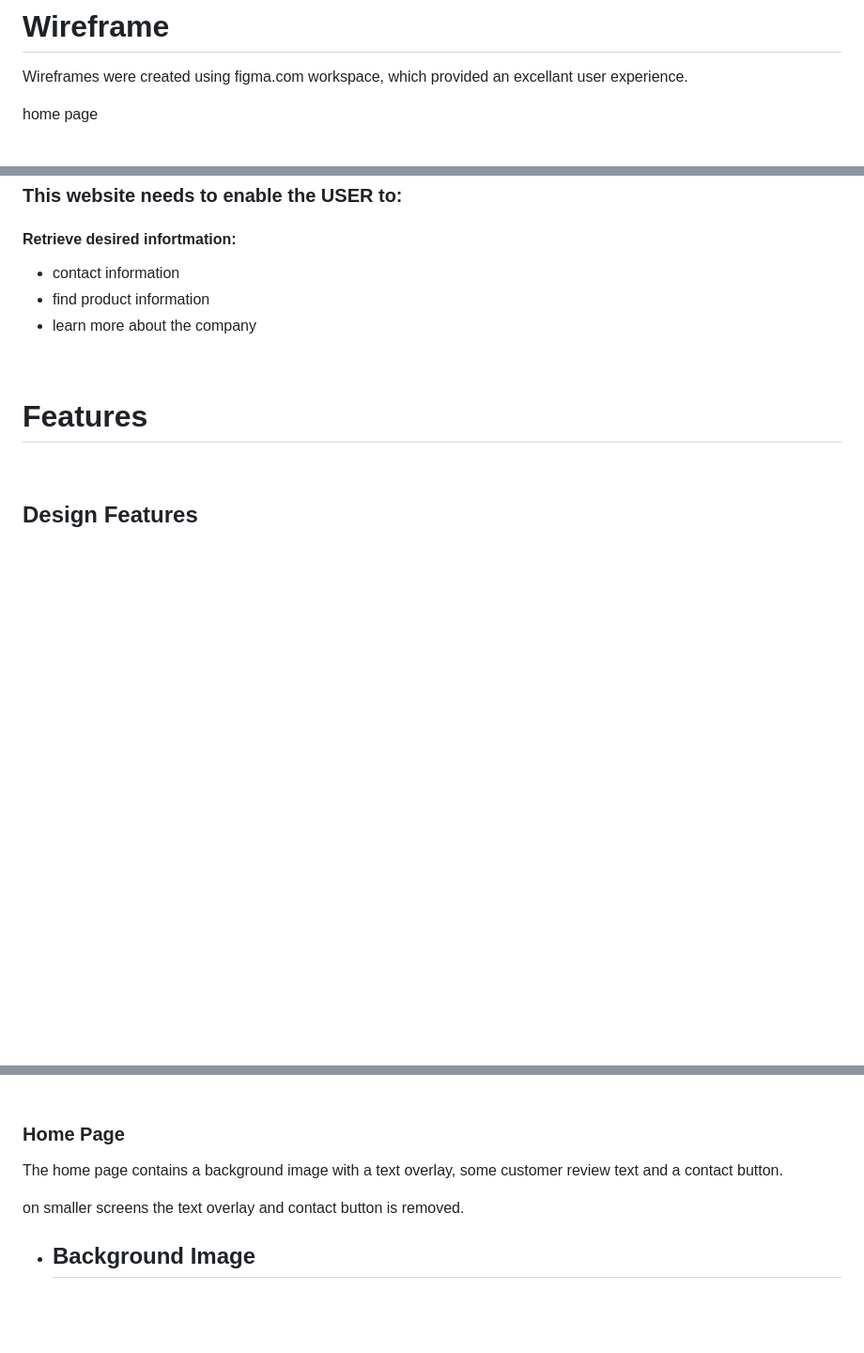
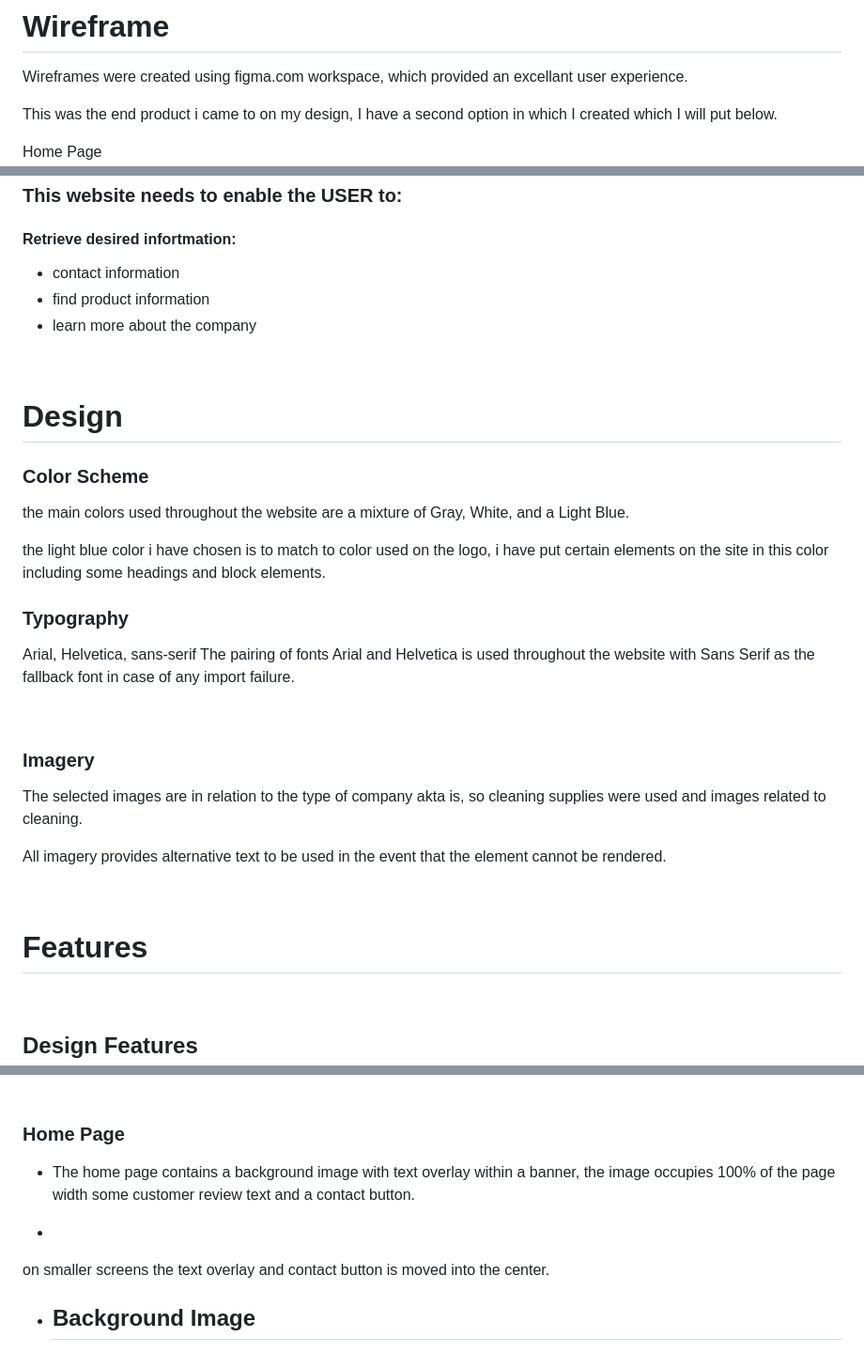
Before and after one commit to Code-Institute-Submissions/EoinC97-milestone-project-1, a Markdown page: README.md, 3 parts joined by grey strips. Shown: that part at 94% size. GitHub-like rendering; blank space fills up the shorter version.

Commit message:
add info to readme, images of wireframes, adding text to describe sections

```diff
--- a/README.md
+++ b/README.md
@@ -49,7 +51,9 @@ These customers for example would require a high volume of cleaning on a regular
 # Wireframe
 Wireframes were created using figma.com workspace, which provided an excellant user experience.
 
-home page
+This was the end product i came to on my design, I have a second option in which I created which I will put below.
+
+Home Page
 ![GitHub Logo](assets/images/figma1.png)
 <br>
 <br>
@@ -110,6 +127,26 @@ the website will focus on the following audiences:
 
 <br>
 
+# Design
+### Color Scheme
+the main colors used throughout the website are a mixture of Gray, White, and a Light Blue.
+
+the light blue color i have chosen is to match to color used on the logo, i have put certain elements on the site in this color including some headings and block elements.
+
+### Typography
+Arial, Helvetica, sans-serif
+The pairing of fonts Arial and Helvetica is used throughout the website with Sans Serif as the fallback font in case of any import failure.
+
+<br>
+
+### Imagery
+The selected images are in relation to the type of company akta is, so cleaning supplies were used and images related to cleaning.
+
+
+All imagery provides alternative text to be used in the event that the element cannot be rendered.
+
+<br>
+
 # Features
 
 <br>
@@ -123,9 +160,11 @@ Each page of the site features a consitent Logo, Footer & Navigation system
 <br>
 
 ### Home Page
-The home page contains a background image with a text overlay, some customer review text and a contact button.
+* The home page contains a background image with text overlay within a banner, the image occupies 100% of the page width some customer review text and a contact button.
 
-on smaller screens the text overlay and contact button is removed.
+*
+
+on smaller screens the text overlay and contact button is moved into the center.
 
 * ## Background Image
 Spreads out over 100% of the page width, the text overlay has a light blue background and on far right of page there is a call button with a white border surrounding it, when clicked this brings us to the contact page.
```
Also changed, not shown: other parts of README.md (+21 -4 lines), assets/images/23459150-close-up-image-of- (1).jpg (added), assets/images/option2(1).png (renamed from assets/images/option 2 (1).png), assets/images/option2(2).png (renamed from assets/images/option 2 (2).png), assets/images/option2(3).png (renamed from assets/images/option 2 (3).png), assets/images/option2(4).png (renamed from assets/images/option 2 (4).png), 1 other file.
